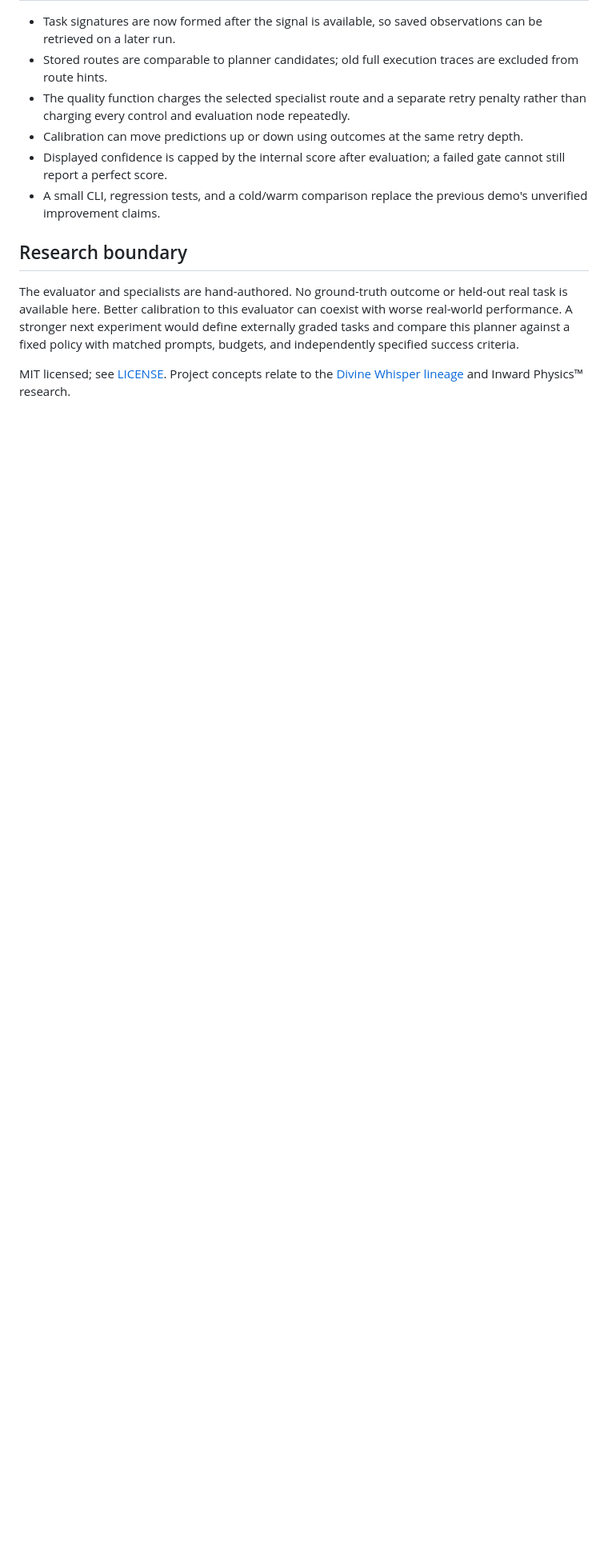
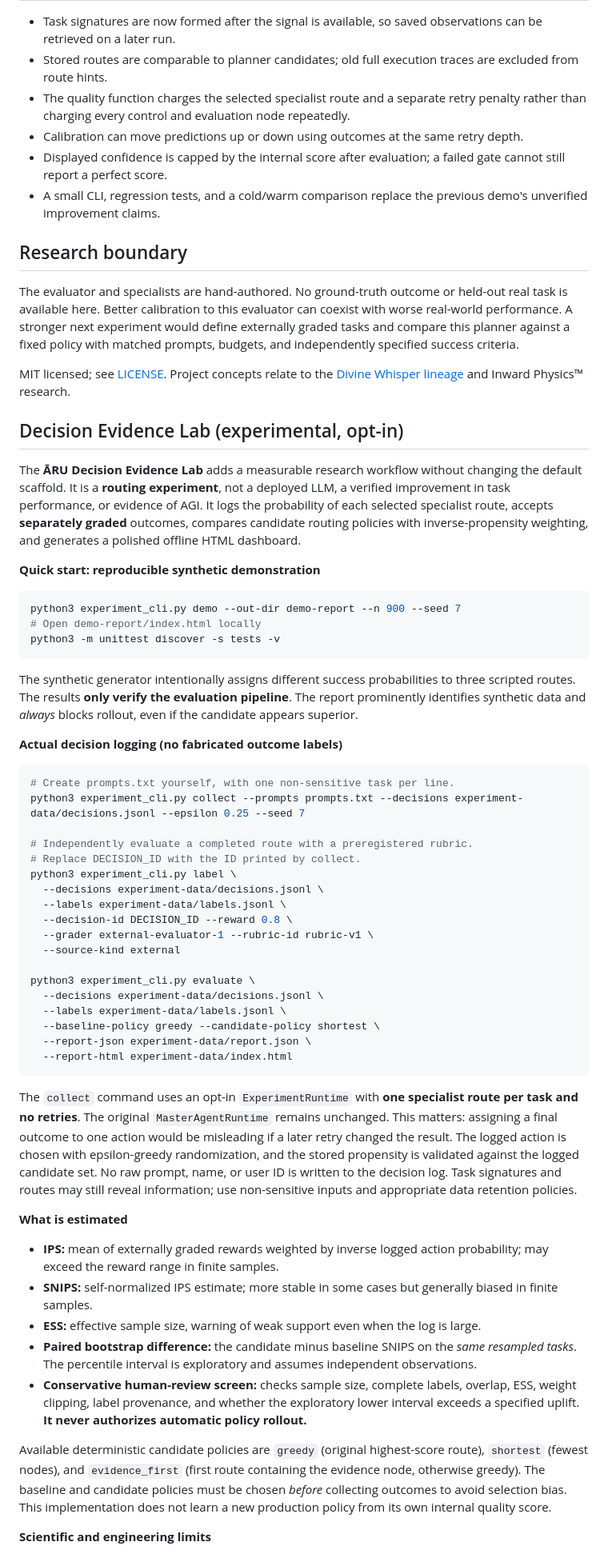
Before and after one commit to aruintelligence/regret-aware-agent-scaffold, a Markdown page: README.md, the part around one of its changes. Shown at 80% size. GitHub-like rendering; blank space fills up the shorter version.

Commit message:
Document Decision Evidence Lab workflow, reproducibility, scientific boundaries and commercialization milestones

````diff
--- a/README.md
+++ b/README.md
@@ -58,3 +58,56 @@ The warm controller predicts its own proxy score more closely on these fixtures
 The evaluator and specialists are hand-authored. No ground-truth outcome or held-out real task is available here. Better calibration to this evaluator can coexist with worse real-world performance. A stronger next experiment would define externally graded tasks and compare this planner against a fixed policy with matched prompts, budgets, and independently specified success criteria.
 
 MIT licensed; see [LICENSE](LICENSE). Project concepts relate to the [Divine Whisper lineage](https://github.com/aruintelligence/divine-whisper-ecosystem) and Inward Physics™ research.
+
+
+## Decision Evidence Lab (experimental, opt-in)
+
+The **ĀRU Decision Evidence Lab** adds a measurable research workflow without changing the default scaffold. It is a **routing experiment**, not a deployed LLM, a verified improvement in task performance, or evidence of AGI. It logs the probability of each selected specialist route, accepts **separately graded** outcomes, compares candidate routing policies with inverse-propensity weighting, and generates a polished offline HTML dashboard.
+
+**Quick start: reproducible synthetic demonstration**
+
+```bash
+python3 experiment_cli.py demo --out-dir demo-report --n 900 --seed 7
+# Open demo-report/index.html locally
+python3 -m unittest discover -s tests -v
+```
+
+The synthetic generator intentionally assigns different success probabilities to three scripted routes. The results **only verify the evaluation pipeline**. The report prominently identifies synthetic data and *always* blocks rollout, even if the candidate appears superior.
+
+**Actual decision logging (no fabricated outcome labels)**
+
+```bash
+# Create prompts.txt yourself, with one non-sensitive task per line.
+python3 experiment_cli.py collect --prompts prompts.txt --decisions experiment-data/decisions.jsonl --epsilon 0.25 --seed 7
+
+# Independently evaluate a completed route with a preregistered rubric.
+# Replace DECISION_ID with the ID printed by collect.
+python3 experiment_cli.py label \
+  --decisions experiment-data/decisions.jsonl \
+  --labels experiment-data/labels.jsonl \
+  --decision-id DECISION_ID --reward 0.8 \
+  --grader external-evaluator-1 --rubric-id rubric-v1 \
+  --source-kind external
+
+python3 experiment_cli.py evaluate \
+  --decisions experiment-data/decisions.jsonl \
+  --labels experiment-data/labels.jsonl \
+  --baseline-policy greedy --candidate-policy shortest \
+  --report-json experiment-data/report.json \
+  --report-html experiment-data/index.html
+```
+
+The `collect` command uses an opt-in `ExperimentRuntime` with **one specialist route per task and no retries**. The original `MasterAgentRuntime` remains unchanged. This matters: assigning a final outcome to one action would be misleading if a later retry changed the result. The logged action is chosen with epsilon-greedy randomization, and the stored propensity is validated against the logged candidate set. No raw prompt, name, or user ID is written to the decision log. Task signatures and routes may still reveal information; use non-sensitive inputs and appropriate data retention policies.
+
+**What is estimated**
+
+- **IPS:** mean of externally graded rewards weighted by inverse logged action probability; may exceed the reward range in finite samples.
+- **SNIPS:** self-normalized IPS estimate; more stable in some cases but generally biased in finite samples.
+- **ESS:** effective sample size, warning of weak support even when the log is large.
+- **Paired bootstrap difference:** the candidate minus baseline SNIPS on the *same resampled tasks*. The percentile interval is exploratory and assumes independent observations.
+- **Conservative human-review screen:** checks sample size, complete labels, overlap, ESS, weight clipping, label provenance, and whether the exploratory lower interval exceeds a specified uplift. **It never authorizes automatic policy rollout.**
+
+Available deterministic candidate policies are `greedy` (original highest-score route), `shortest` (fewest nodes), and `evidence_first` (first route containing the evidence node, otherwise greedy). The baseline and candidate policies must be chosen *before* collecting outcomes to avoid selection bias. This implementation does not learn a new production policy from its own internal quality score.
+
+**Scientific and engineering limits**
+
````
Also changed, not shown: other parts of README.md (+9 -0 lines).
